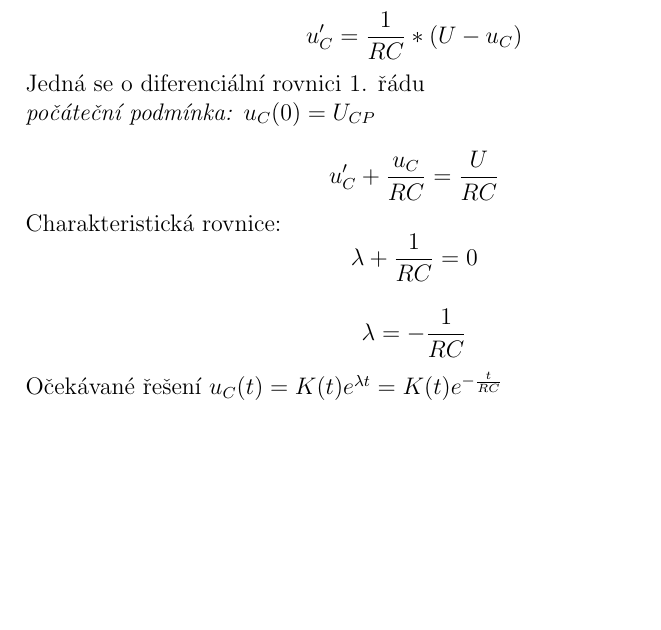
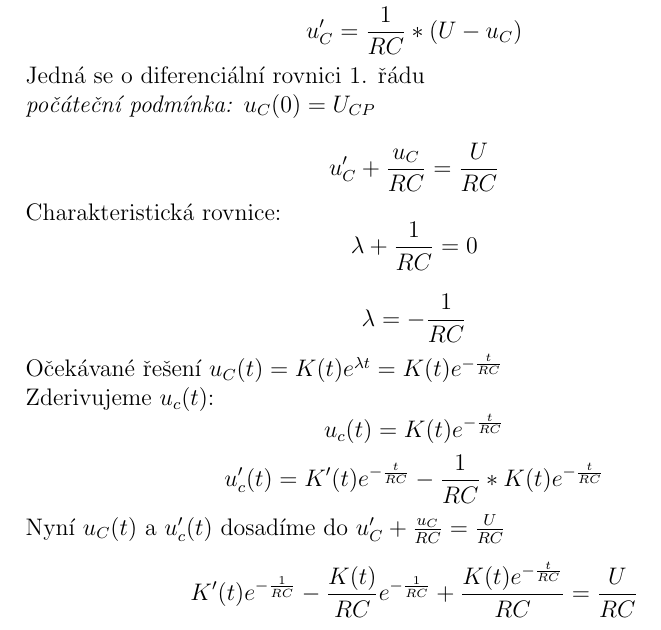
Before and after one commit to MartinNav/iel_proj, a LaTeX document (priklad5/priklad5.tex): part of the page, cut so that both start at the same text, the shorter picture padded with empty space. Compiled offline with pdfLaTeX.

Commit message:
I have no Idea what am I doing

```diff
--- a/priklad5/priklad5.tex
+++ b/priklad5/priklad5.tex
@@ -38,5 +38,16 @@ Charakteristická rovnice:
   \lambda =-\displaystyle\frac{1}{RC}
 \]
 Očekávané řešení $u_{C}(t)=K(t)e^{\lambda t} = K(t)e^{-\frac{t}{RC}}$\\
+Zderivujeme $u_{c}(t)$:
+\[
+  u_{c}(t) = K(t)e^{-\frac{t}{RC}}
+\]
+\[
+  u_{c}'(t)=K'(t)e^{-\frac{t}{RC}}- \displaystyle\frac{1}{RC}*K(t)e^{-\frac{t}{RC}}
+\]
+Nyní $u_{C}(t)$ a $u_{c}'(t)$ dosadíme do $u_{C}'+\frac{u_{C}}{RC}=\frac{U}{RC}$
+\[
+  K'(t)e^{-\frac{1}{RC}}-\displaystyle\frac{K(t)}{RC}e^{-\frac{1}{RC}}+\displaystyle\frac{K(t)e^{-\frac{t}{RC}}}{RC}=\displaystyle\frac{U}{RC}
+\]
 
 \end{document}
```
Also changed, not shown: priklad5/priklad5.pdf.
